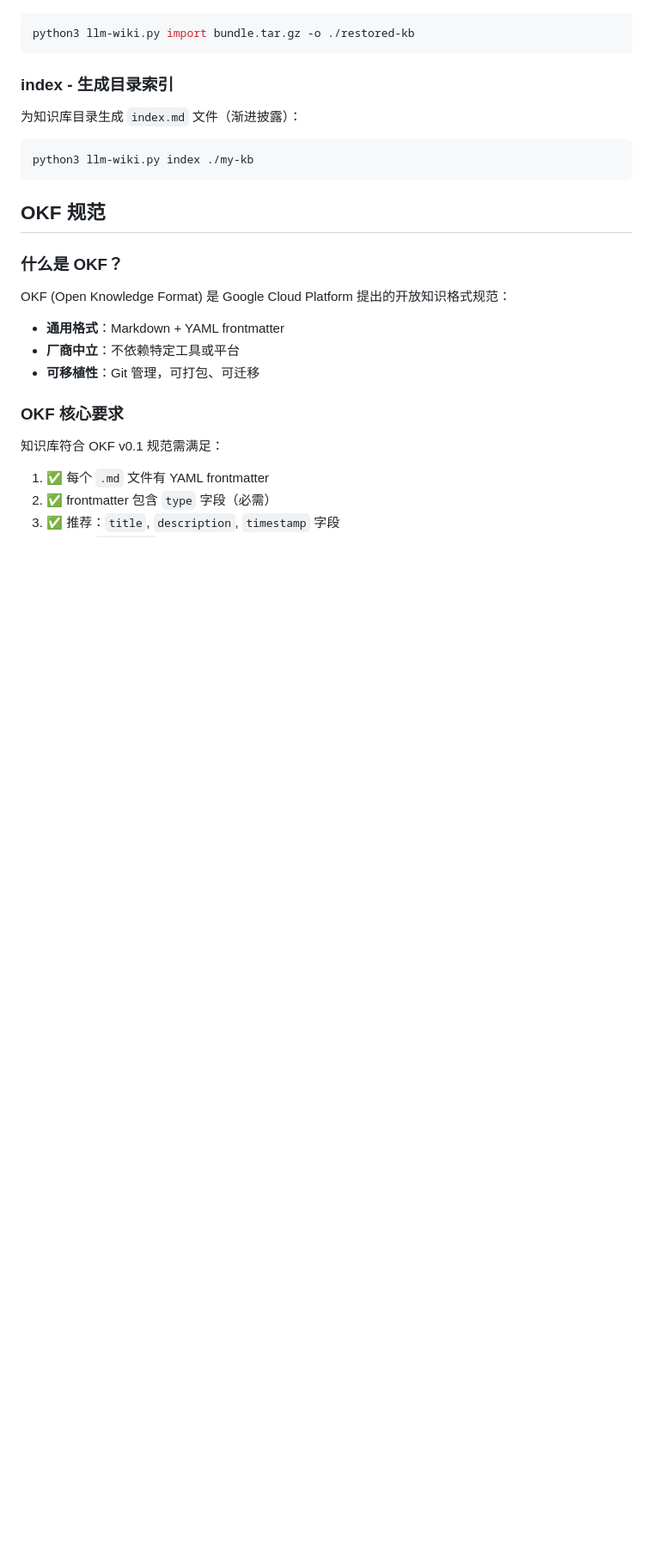
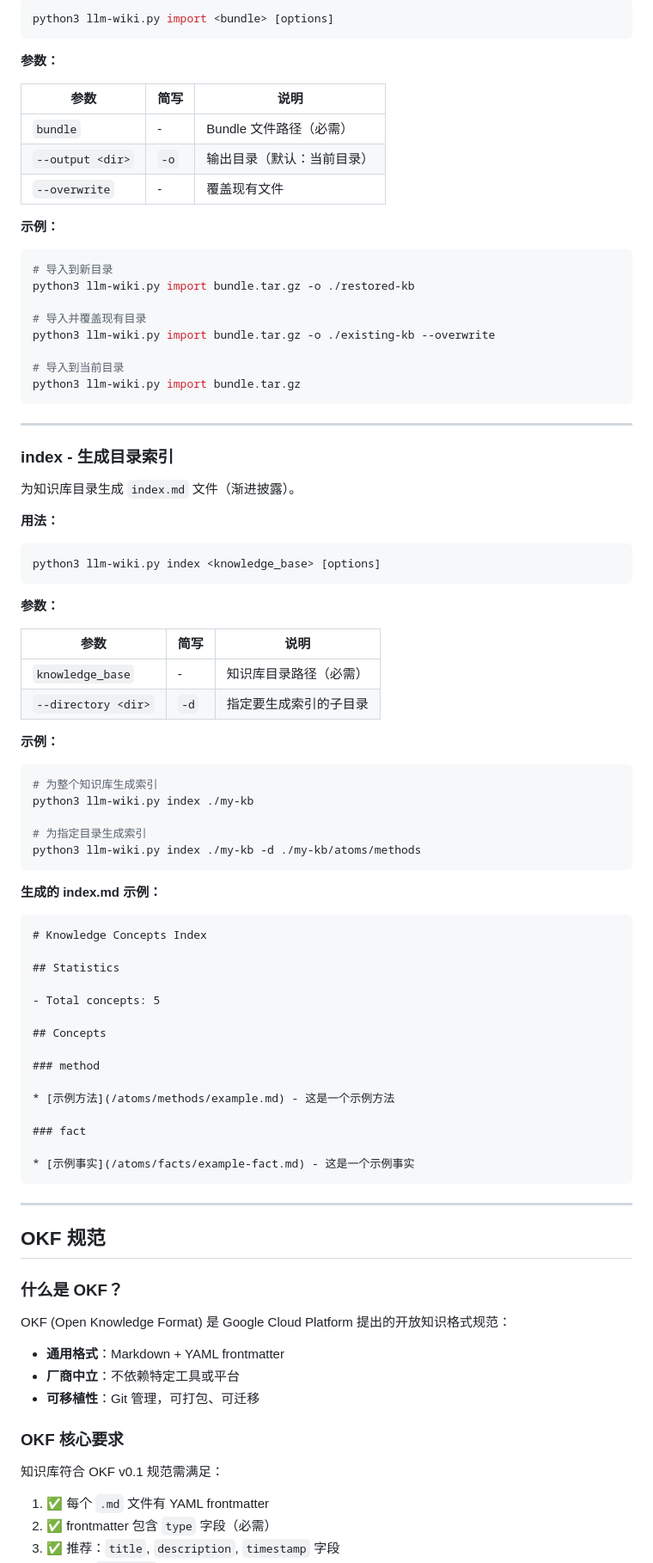
Before and after one commit to tiandiyiqi/llm-wiki, a Markdown page: README.md, the part around one of its changes. Shown at 86% size. Rendered like a GitHub page; blank space fills up the shorter version.

````diff
--- a/README.md
+++ b/README.md
@@ -131,15 +288,79 @@ python3 llm-wiki.py export ./my-kb -o bundle.tar.gz --no-validate
 
 ```bash
+python3 llm-wiki.py import <bundle> [options]
+```
+
+**参数：**
+
+| 参数 | 简写 | 说明 |
+|------|------|------|
+| `bundle` | - | Bundle 文件路径（必需） |
+| `--output <dir>` | `-o` | 输出目录（默认：当前目录） |
+| `--overwrite` | - | 覆盖现有文件 |
+
+**示例：**
+
+```bash
+# 导入到新目录
 python3 llm-wiki.py import bundle.tar.gz -o ./restored-kb
+
+# 导入并覆盖现有目录
+python3 llm-wiki.py import bundle.tar.gz -o ./existing-kb --overwrite
+
+# 导入到当前目录
+python3 llm-wiki.py import bundle.tar.gz
 ```
+
+---
 
 ### index - 生成目录索引
 
-为知识库目录生成 `index.md` 文件（渐进披露）：
+为知识库目录生成 `index.md` 文件（渐进披露）。
+
+**用法：**
 
 ```bash
+python3 llm-wiki.py index <knowledge_base> [options]
+```
+
+**参数：**
+
+| 参数 | 简写 | 说明 |
+|------|------|------|
+| `knowledge_base` | - | 知识库目录路径（必需） |
+| `--directory <dir>` | `-d` | 指定要生成索引的子目录 |
+
+**示例：**
+
+```bash
+# 为整个知识库生成索引
 python3 llm-wiki.py index ./my-kb
+
+# 为指定目录生成索引
+python3 llm-wiki.py index ./my-kb -d ./my-kb/atoms/methods
 ```
+
+**生成的 index.md 示例：**
+
+```markdown
+# Knowledge Concepts Index
+
+## Statistics
+
+- Total concepts: 5
+
+## Concepts
+
+### method
+
+* [示例方法](/atoms/methods/example.md) - 这是一个示例方法
+
+### fact
+
+* [示例事实](/atoms/facts/example-fact.md) - 这是一个示例事实
+```
+
+---
 
 ## OKF 规范
 
````
Also changed, not shown: other parts of README.md (+206 -28 lines).
